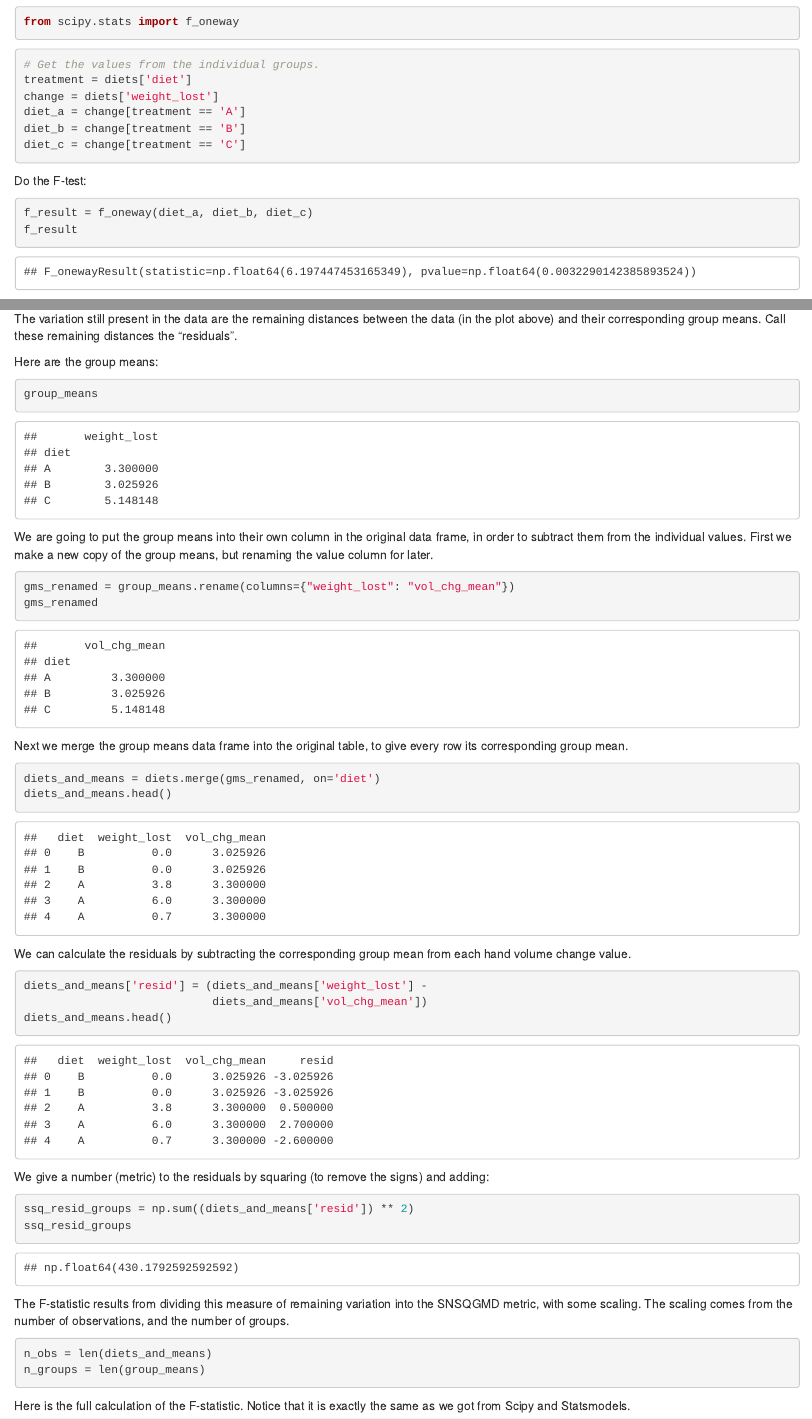
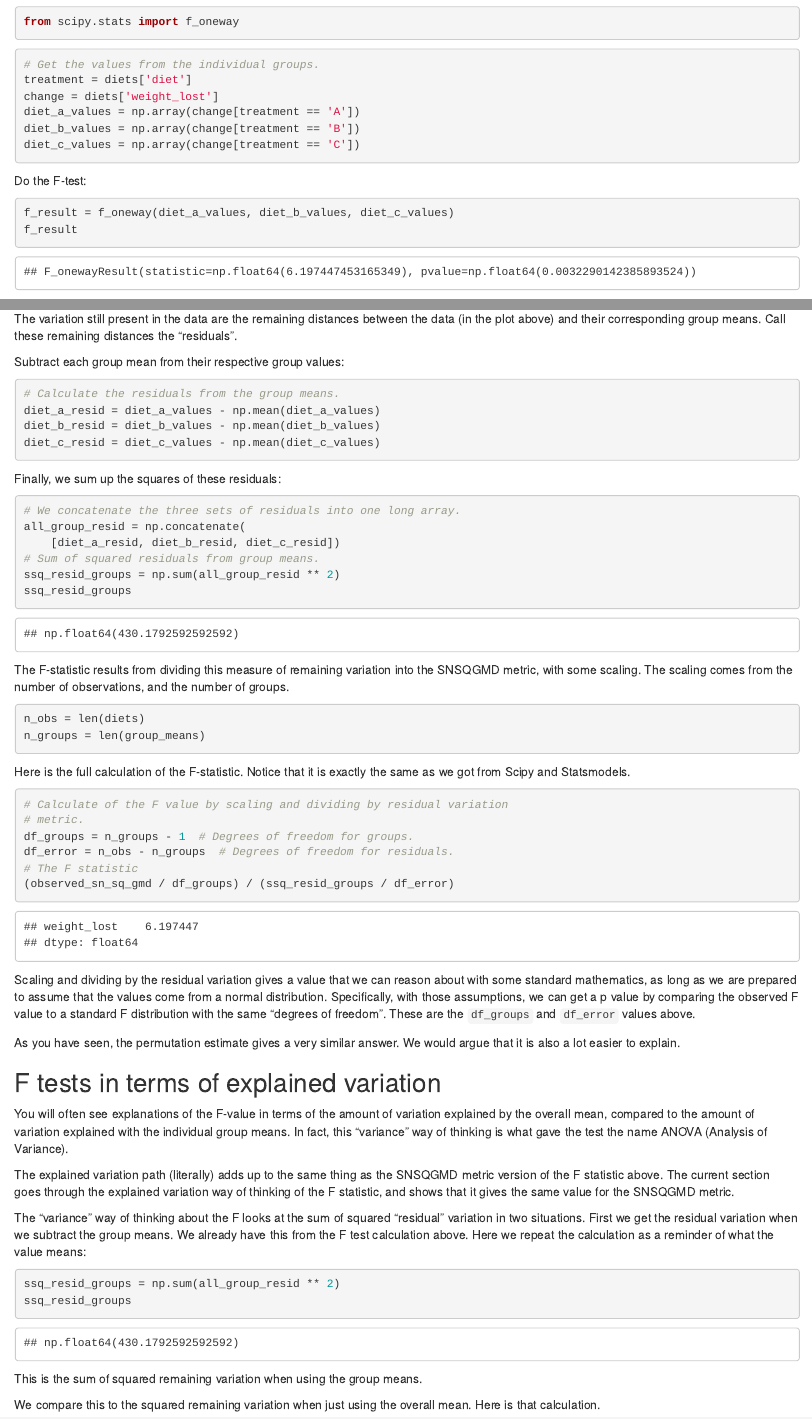
Before and after one commit to matthew-brett/some-tutorials, an R Markdown document (oneway/oneway_diets.Rmd): the page in a window 1100 px wide, from 7700 px down, and a second part further down, joined at a grey line. Rendered offline with R 4.5, knitr and Pandoc, with nearby package versions.

Commit message:
Simplify the means calculation a bit.

````diff
--- a/oneway/oneway_diets.Rmd
+++ b/oneway/oneway_diets.Rmd
@@ -7,7 +7,7 @@ jupyter:
       extension: .Rmd
       format_name: rmarkdown
       format_version: '1.2'
-      jupytext_version: 1.8.2
+      jupytext_version: 1.10.0
   kernelspec:
     display_name: Python 3
     language: python
@@ -316,15 +316,15 @@ from scipy.stats import f_oneway
 # Get the values from the individual groups.
 treatment = diets['diet']
 change = diets['weight_lost']
-diet_a = change[treatment == 'A']
-diet_b = change[treatment == 'B']
-diet_c = change[treatment == 'C']
+diet_a_values = np.array(change[treatment == 'A'])
+diet_b_values = np.array(change[treatment == 'B'])
+diet_c_values = np.array(change[treatment == 'C'])
 ```
 
 Do the F-test:
 
 ```{python}
-f_result = f_oneway(diet_a, diet_b, diet_c)
+f_result = f_oneway(diet_a_values, diet_b_values, diet_c_values)
 f_result
 ```
 
@@ -354,43 +354,24 @@ The variation still present in the data are the remaining distances between the
 data (in the plot above) and their corresponding group means.  Call these
 remaining distances the "residuals".
 
-Here are the group means:
+
+Subtract each group mean from their respective group values:
 
 ```{python}
-group_means
+# Calculate the residuals from the group means.
+diet_a_resid = diet_a_values - np.mean(diet_a_values)
+diet_b_resid = diet_b_values - np.mean(diet_b_values)
+diet_c_resid = diet_c_values - np.mean(diet_c_values)
 ```
 
-We are going to put the group means into their own column in the original data
-frame, in order to subtract them from the individual values.  First we make a
-new copy of the group means, but renaming the value column for later.
+Finally, we sum up the squares of these residuals:
 
 ```{python}
-gms_renamed = group_means.rename(columns={"weight_lost": "vol_chg_mean"})
-gms_renamed
-```
-
-Next we merge the group means data frame into the original table, to give every
-row its corresponding group mean.
-
-```{python}
-diets_and_means = diets.merge(gms_renamed, on='diet')
-diets_and_means.head()
-```
-
-We can calculate the residuals by subtracting the corresponding group mean
-from each hand volume change value.
-
-```{python}
-diets_and_means['resid'] = (diets_and_means['weight_lost'] -
-                            diets_and_means['vol_chg_mean'])
-diets_and_means.head()
-```
-
-We give a number (metric) to the residuals by squaring (to remove the signs)
-and adding:
-
-```{python}
-ssq_resid_groups = np.sum((diets_and_means['resid']) ** 2)
+# We concatenate the three sets of residuals into one long array.
+all_group_resid = np.concatenate(
+    [diet_a_resid, diet_b_resid, diet_c_resid])
+# Sum of squared residuals from group means.
+ssq_resid_groups = np.sum(all_group_resid ** 2)
 ssq_resid_groups
 ```
 
@@ -399,7 +380,7 @@ the SNSQGMD metric, with some scaling.  The scaling comes from the number of
 observations, and the number of groups.
 
 ```{python}
-n_obs = len(diets_and_means)
+n_obs = len(diets)
 n_groups = len(group_means)
 ```
 
@@ -441,10 +422,11 @@ that it gives the same value for the SNSQGMD metric.
 The "variance" way of thinking about the F looks at the sum of squared
 "residual" variation in two situations.  First we get the residual variation
 when we subtract the group means.  We already have this from the F test
-calculation above.  As a reminder, we repeat the calculation here:
+calculation above.  Here we repeat the calculation as a reminder of what the
+value means:
 
 ```{python}
-ssq_resid_groups = np.sum((diets_and_means['resid']) ** 2)
+ssq_resid_groups = np.sum(all_group_resid ** 2)
 ssq_resid_groups
 ```
 
````
Also changed, not shown: oneway/oneway_diets.Rmd (2 more changed lines), 1 other file.
